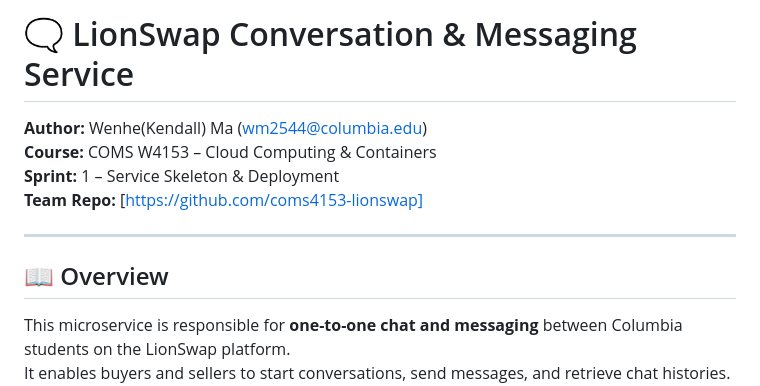
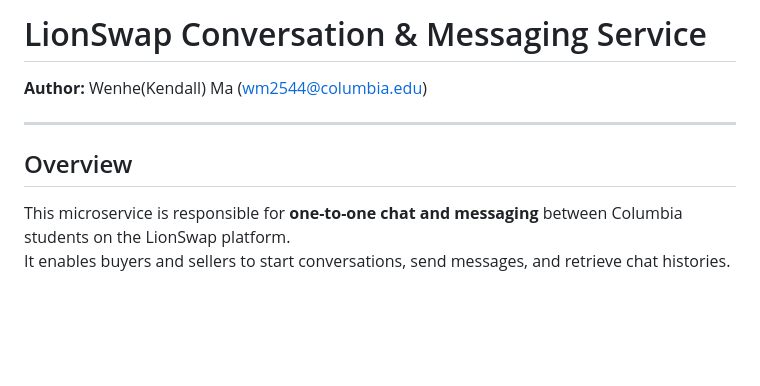
Before and after one commit to coms4153-lionswap/ms3-conversation, a Markdown page: README.md, the part around one of its changes. GitHub-like rendering; blank space fills up the shorter version.

```diff
--- a/README.md
+++ b/README.md
@@ -1,13 +1,10 @@
-# 🗨️ LionSwap Conversation & Messaging Service
+# LionSwap Conversation & Messaging Service
 
 **Author:** Wenhe(Kendall) Ma (wm2544@columbia.edu)
-**Course:** COMS W4153 – Cloud Computing & Containers
-**Sprint:** 1 – Service Skeleton & Deployment
-**Team Repo:** [https://github.com/coms4153-lionswap]
 
 ---
 
-## 📖 Overview
+## Overview
 
 This microservice is responsible for **one-to-one chat and messaging** between Columbia students on the LionSwap platform.
 It enables buyers and sellers to start conversations, send messages, and retrieve chat histories. This microservice is successfully deployed on a vm on google cloud.
```
Also changed, not shown: other parts of README.md (+5 -29 lines).
